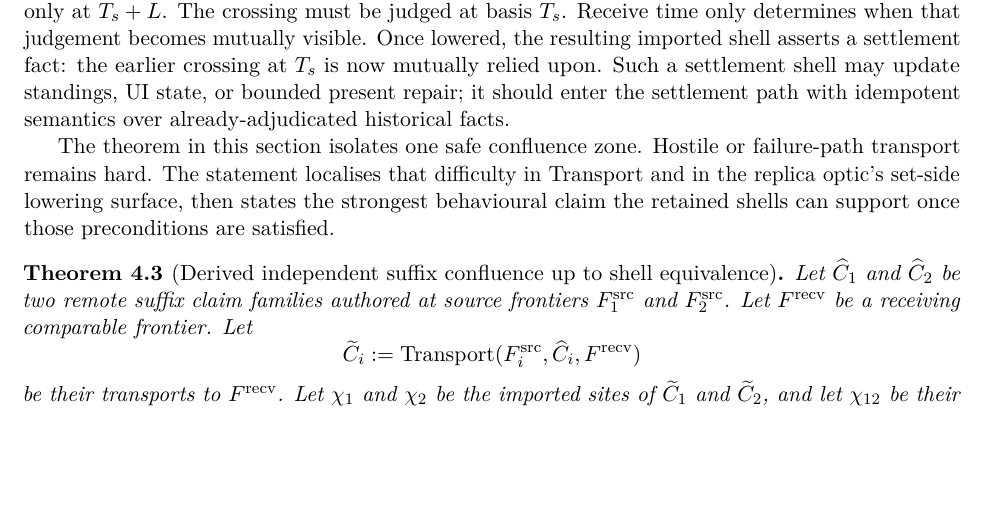
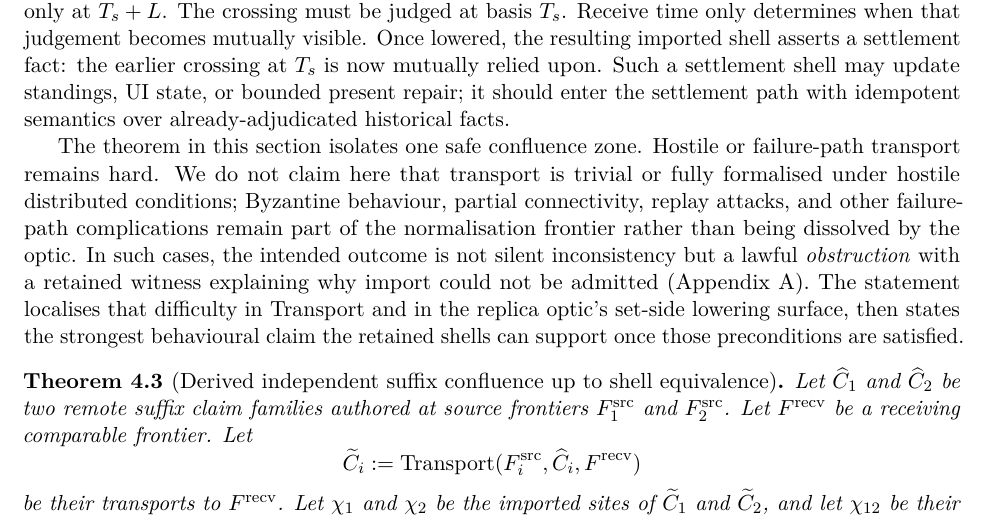
Before and after one commit to flyingrobots/aion-paper-07, a LaTeX document (paper/main.tex): part of page 18 of 38 before the commit and part of page 18 of 39 after it, cut so that both start at the same text, the shorter picture padded with empty space. Compiled offline with pdfLaTeX.

Commit message:
paper: note hostile transport limits near Thm 4.3

```diff
--- a/paper/main.tex
+++ b/paper/main.tex
@@ -835,7 +835,14 @@ separated from imported settlement over already-judged history. A runtime may
 	already-adjudicated historical facts.
 
 	The theorem in this section isolates one safe confluence zone. Hostile or failure-path
-	transport remains hard. The statement localises that difficulty in
+	transport remains hard. We do not claim here that transport is trivial or fully
+	formalised under hostile distributed conditions; Byzantine behaviour, partial
+	connectivity, replay attacks, and other failure-path complications remain part
+	of the normalisation frontier rather than being dissolved by the optic.
+	In such cases, the intended outcome is not silent inconsistency but a lawful
+	\emph{obstruction} with a retained witness explaining why import could not be
+	admitted (Appendix~A).
+	The statement localises that difficulty in
 	\(\operatorname{Transport}\) and in the replica optic's set-side lowering
 	surface, then states the strongest behavioural claim the retained shells can
 	support once those preconditions are satisfied.
```
Also changed, not shown: dist/aion-paper-07.pdf, dist/aion-paper-07.txt.
